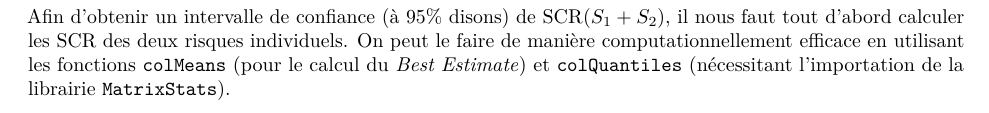
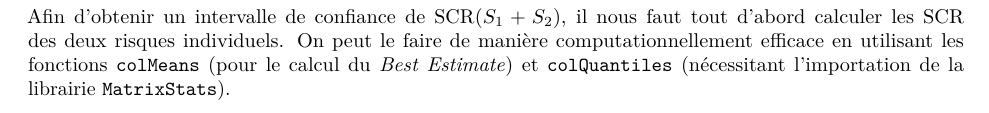
Before and after one commit to fsalaun29/R-ENSAE-Solva2, an R Markdown document (Projet.Rmd): part of page 1 of 4, cut so that both start at the same text. Rendered offline with R 4.5, knitr and Pandoc, then LaTeX, with nearby package versions; some code elsewhere in the file could not run offline.

Commit message:
Correction erreur IC

````diff
--- a/Projet.Rmd
+++ b/Projet.Rmd
@@ -86,7 +86,7 @@ myMvd_cop_1 = mvdc(copula=cop_1, margins=margin_laws_S,
 r_cop1 = rMvdc(n, myMvd_cop_1)
 ```
 
-Afin d'obtenir un intervalle de confiance (à 95% disons) de $\SCR(S_1+S_2)$, il nous faut tout d'abord calculer les SCR des deux risques individuels. On peut le faire de manière computationnellement efficace en utilisant les fonctions \texttt{colMeans} (pour le calcul du \textit{Best Estimate}) et \texttt{colQuantiles} (nécessitant l'importation de la librairie \texttt{MatrixStats}).
+Afin d'obtenir un intervalle de confiance de $\SCR(S_1+S_2)$, il nous faut tout d'abord calculer les SCR des deux risques individuels. On peut le faire de manière computationnellement efficace en utilisant les fonctions \texttt{colMeans} (pour le calcul du \textit{Best Estimate}) et \texttt{colQuantiles} (nécessitant l'importation de la librairie \texttt{MatrixStats}).
 
 
 ```{r}
````
Also changed, not shown: Projet.pdf.
